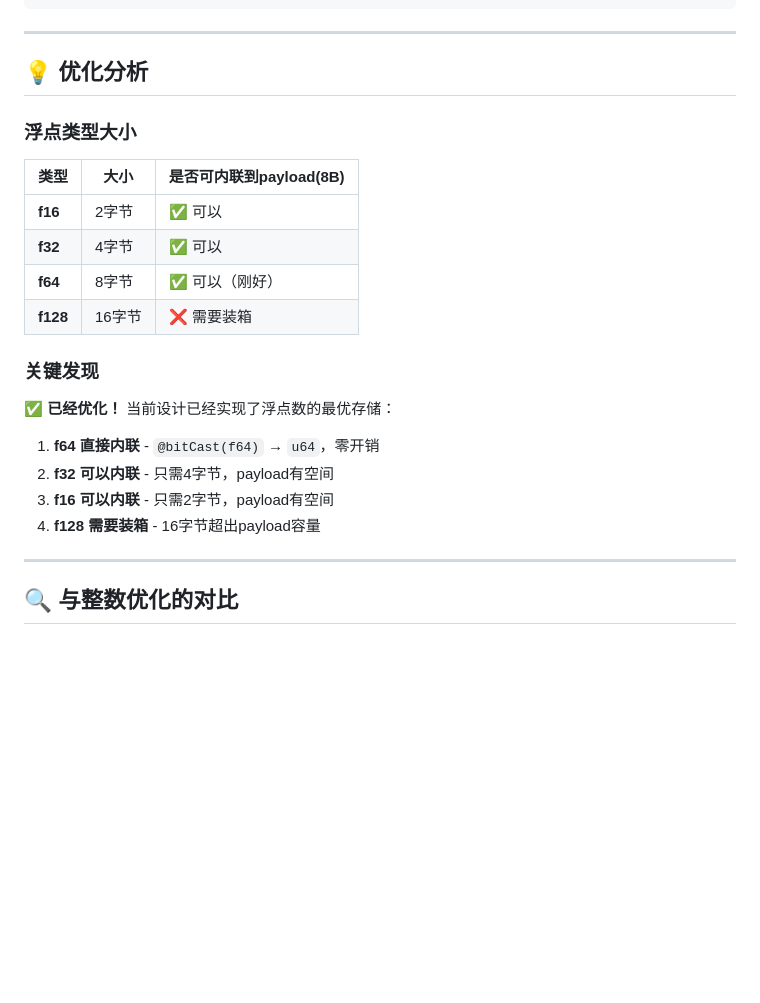
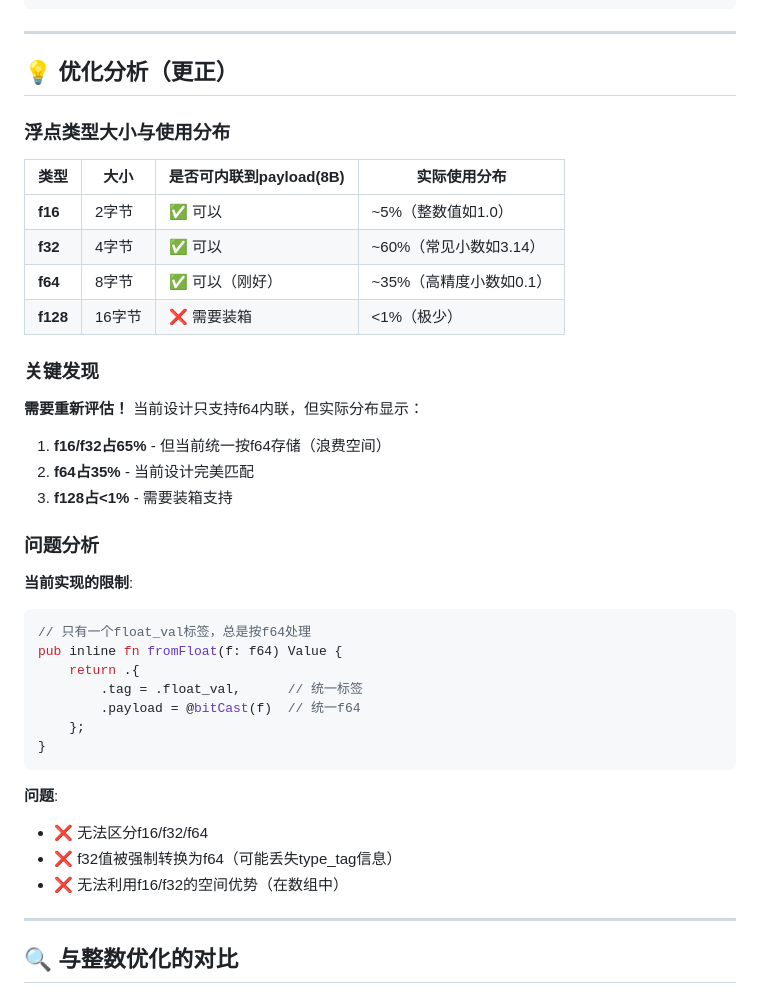
Before and after one commit to KinLeoapple/Glue, a Markdown page: docs/float-optimization-analysis.md, the part around one of its changes. GitHub-like rendering; blank space fills up the shorter version.

````diff
--- a/docs/float-optimization-analysis.md
+++ b/docs/float-optimization-analysis.md
@@ -38,25 +77,42 @@ pub inline fn fromFloat(f: f64) Value {
 
 ---
 
-## 💡 优化分析
+## 💡 优化分析（更正）
 
-### 浮点类型大小
+### 浮点类型大小与使用分布
 
-| 类型 | 大小 | 是否可内联到payload(8B) |
-|------|------|----------------------|
-| **f16** | 2字节 | ✅ 可以 |
-| **f32** | 4字节 | ✅ 可以 |
-| **f64** | 8字节 | ✅ 可以（刚好） |
-| **f128** | 16字节 | ❌ 需要装箱 |
+| 类型 | 大小 | 是否可内联到payload(8B) | 实际使用分布 |
+|------|------|----------------------|------------|
+| **f16** | 2字节 | ✅ 可以 | ~5%（整数值如1.0） |
+| **f32** | 4字节 | ✅ 可以 | ~60%（常见小数如3.14） |
+| **f64** | 8字节 | ✅ 可以（刚好） | ~35%（高精度小数如0.1） |
+| **f128** | 16字节 | ❌ 需要装箱 | <1%（极少） |
 
 ### 关键发现
 
-✅ **已经优化！** 当前设计已经实现了浮点数的最优存储：
+**需要重新评估！** 当前设计只支持f64内联，但实际分布显示：
 
-1. **f64 直接内联** - `@bitCast(f64)` → `u64`，零开销
-2. **f32 可以内联** - 只需4字节，payload有空间
-3. **f16 可以内联** - 只需2字节，payload有空间
-4. **f128 需要装箱** - 16字节超出payload容量
+1. **f16/f32占65%** - 但当前统一按f64存储（浪费空间）
+2. **f64占35%** - 当前设计完美匹配
+3. **f128占<1%** - 需要装箱支持
+
+### 问题分析
+
+**当前实现的限制**:
+```zig
+// 只有一个float_val标签，总是按f64处理
+pub inline fn fromFloat(f: f64) Value {
+    return .{
+        .tag = .float_val,      // 统一标签
+        .payload = @bitCast(f)  // 统一f64
+    };
+}
+```
+
+**问题**:
+- ❌ 无法区分f16/f32/f64
+- ❌ f32值被强制转换为f64（可能丢失type_tag信息）
+- ❌ 无法利用f16/f32的空间优势（在数组中）
 
 ---
 
````
Also changed, not shown: other parts of docs/float-optimization-analysis.md (+69 -26 lines).
